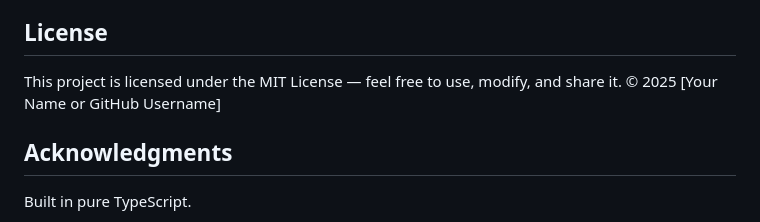
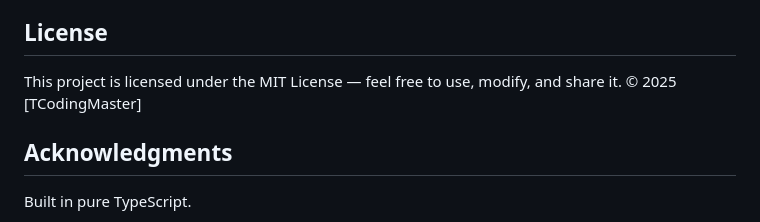
Before and after one commit to TCodingMaster/JSON-Debugger-Visualiser, a Markdown page: README.md, the part around the change. Drawn GitHub-style.

```diff
--- a/README.md
+++ b/README.md
@@ -129,7 +129,7 @@ You can find errors when cloning to files and opening `index.html`. Only `index.
 
 ## License
  This project is licensed under the MIT License — feel free to use, modify, and share it.
- © 2025 [Your Name or GitHub Username]
+ © 2025 [TCodingMaster]
 
 ## Acknowledgments
   Built in pure TypeScript.
```
